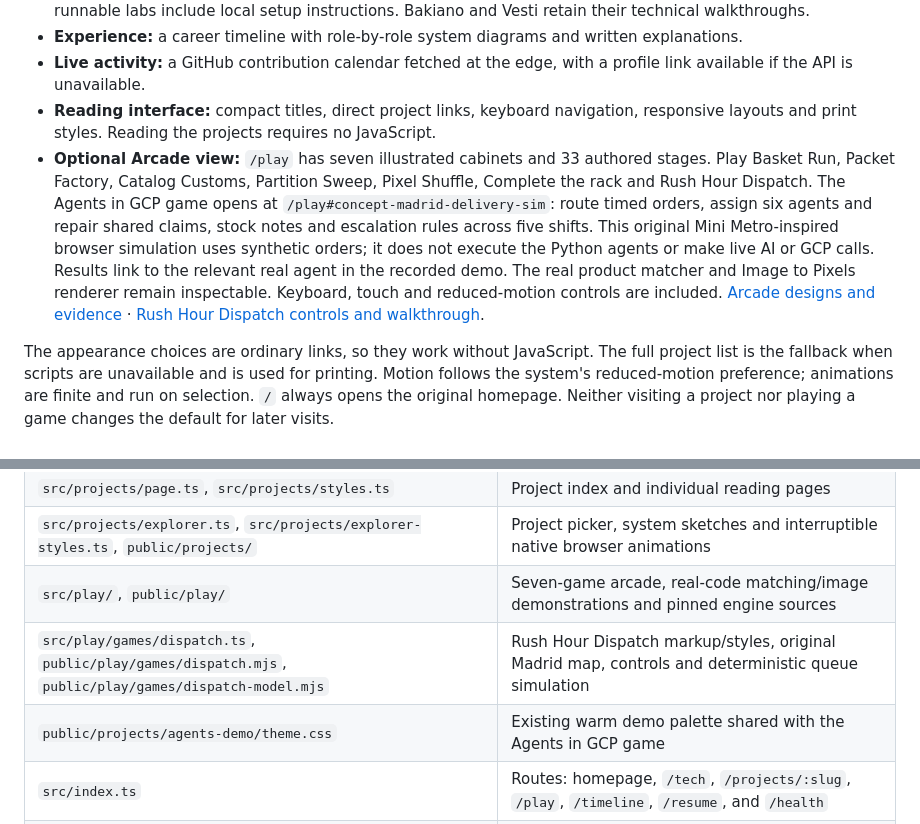
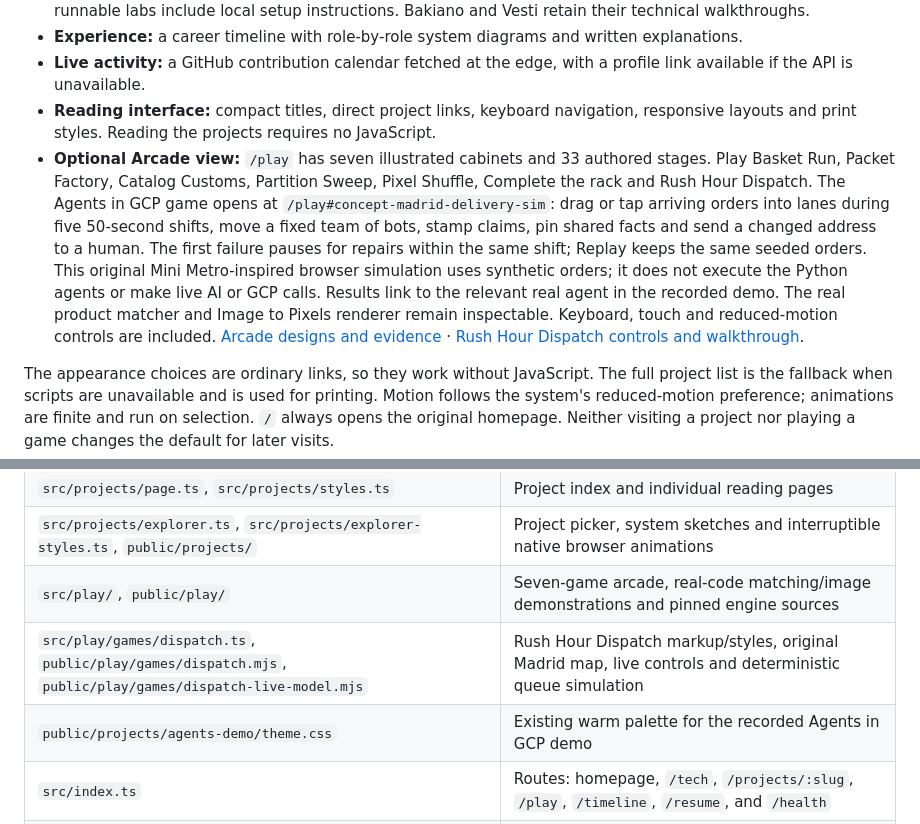
Before and after one commit to alejandrofrank/alejandrofrank-eng, a Markdown page: README.md, 2 parts joined by grey strips. Drawn GitHub-style.

Commit message:
Document live dispatch controls and verified five-shift walkthrough

```diff
--- a/README.md
+++ b/README.md
@@ -15,7 +15,7 @@ An engineering portfolio with a direct **Original / Tech / Arcade** view picker.
 - **Experience:** a career timeline with role-by-role system diagrams and written explanations.
 - **Live activity:** a GitHub contribution calendar fetched at the edge, with a profile link available if the API is unavailable.
 - **Reading interface:** compact titles, direct project links, keyboard navigation, responsive layouts and print styles. Reading the projects requires no JavaScript.
-- **Optional Arcade view:** `/play` has seven illustrated cabinets and 33 authored stages. Play Basket Run, Packet Factory, Catalog Customs, Partition Sweep, Pixel Shuffle, Complete the rack and Rush Hour Dispatch. The Agents in GCP game opens at `/play#concept-madrid-delivery-sim`: route timed orders, assign six agents and repair shared claims, stock notes and escalation rules across five shifts. This original Mini Metro-inspired browser simulation uses synthetic orders; it does not execute the Python agents or make live AI or GCP calls. Results link to the relevant real agent in the recorded demo. The real product matcher and Image to Pixels renderer remain inspectable. Keyboard, touch and reduced-motion controls are included. [Arcade designs and evidence](docs/project-arcade.md) · [Rush Hour Dispatch controls and walkthrough](docs/rush-hour-dispatch.md).
+- **Optional Arcade view:** `/play` has seven illustrated cabinets and 33 authored stages. Play Basket Run, Packet Factory, Catalog Customs, Partition Sweep, Pixel Shuffle, Complete the rack and Rush Hour Dispatch. The Agents in GCP game opens at `/play#concept-madrid-delivery-sim`: drag or tap arriving orders into lanes during five 50-second shifts, move a fixed team of bots, stamp claims, pin shared facts and send a changed address to a human. The first failure pauses for repairs within the same shift; Replay keeps the same seeded orders. This original Mini Metro-inspired browser simulation uses synthetic orders; it does not execute the Python agents or make live AI or GCP calls. Results link to the relevant real agent in the recorded demo. The real product matcher and Image to Pixels renderer remain inspectable. Keyboard, touch and reduced-motion controls are included. [Arcade designs and evidence](docs/project-arcade.md) · [Rush Hour Dispatch controls and walkthrough](docs/rush-hour-dispatch.md).
 
 The appearance choices are ordinary links, so they work without JavaScript. The full project list is the fallback when scripts are unavailable and is used for printing. Motion follows the system's reduced-motion preference; animations are finite and run on selection. `/` always opens the original homepage. Neither visiting a project nor playing a game changes the default for later visits.
 
@@ -54,8 +54,8 @@ Deployment requires your own Cloudflare account and Worker configuration. Set th
 | `src/projects/page.ts`, `src/projects/styles.ts` | Project index and individual reading pages |
 | `src/projects/explorer.ts`, `src/projects/explorer-styles.ts`, `public/projects/` | Project picker, system sketches and interruptible native browser animations |
 | `src/play/`, `public/play/` | Seven-game arcade, real-code matching/image demonstrations and pinned engine sources |
-| `src/play/games/dispatch.ts`, `public/play/games/dispatch.mjs`, `public/play/games/dispatch-model.mjs` | Rush Hour Dispatch markup/styles, original Madrid map, controls and deterministic queue simulation |
-| `public/projects/agents-demo/theme.css` | Existing warm demo palette shared with the Agents in GCP game |
+| `src/play/games/dispatch.ts`, `public/play/games/dispatch.mjs`, `public/play/games/dispatch-live-model.mjs` | Rush Hour Dispatch markup/styles, original Madrid map, live controls and deterministic queue simulation |
+| `public/projects/agents-demo/theme.css` | Existing warm palette for the recorded Agents in GCP demo |
 | `src/index.ts` | Routes: homepage, `/tech`, `/projects/:slug`, `/play`, `/timeline`, `/resume`, and `/health` |
 | `src/layout.ts` | Original green homepage and expandable project panels |
 | `src/panels/` | Project panels, technical explanations, and GitHub data |
```
Also changed, not shown: docs/project-arcade.md (+4 -4 lines), docs/rush-hour-dispatch.md (+43 -32 lines).
